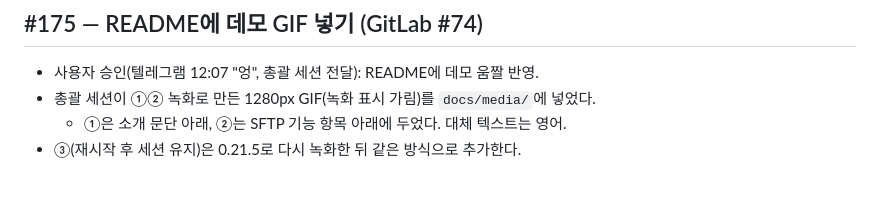
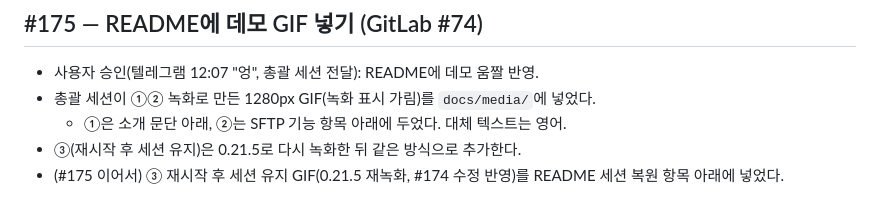
Before and after one commit to cuter74-dev/wowTerminal, a Markdown page: docs/work-log/2026-11-09.md, the part around the change. GitHub-like rendering.

```diff
--- a/docs/work-log/2026-11-09.md
+++ b/docs/work-log/2026-11-09.md
@@ -31,3 +31,4 @@
 - 총괄 세션이 ①② 녹화로 만든 1280px GIF(녹화 표시 가림)를 `docs/media/`에 넣었다.
   - ①은 소개 문단 아래, ②는 SFTP 기능 항목 아래에 두었다. 대체 텍스트는 영어.
 - ③(재시작 후 세션 유지)은 0.21.5로 다시 녹화한 뒤 같은 방식으로 추가한다.
+- (#175 이어서) ③ 재시작 후 세션 유지 GIF(0.21.5 재녹화, #174 수정 반영)를 README 세션 복원 항목 아래에 넣었다.
```
Also changed, not shown: README.md (+3 -0 lines), docs/media/demo-restart-session.gif (added).
